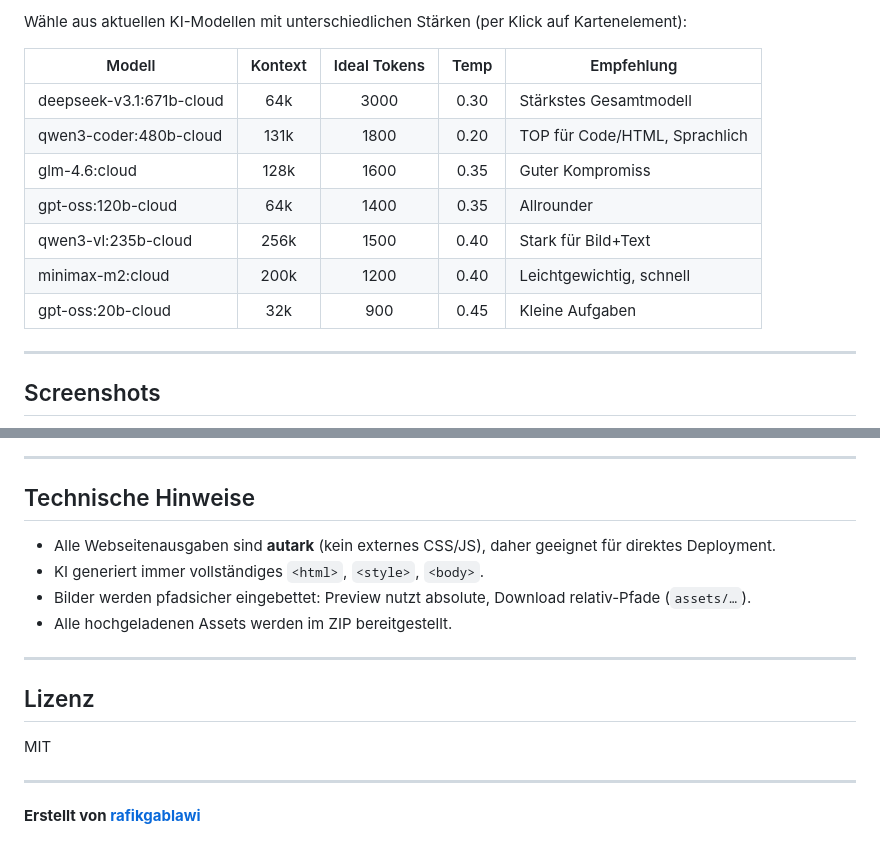
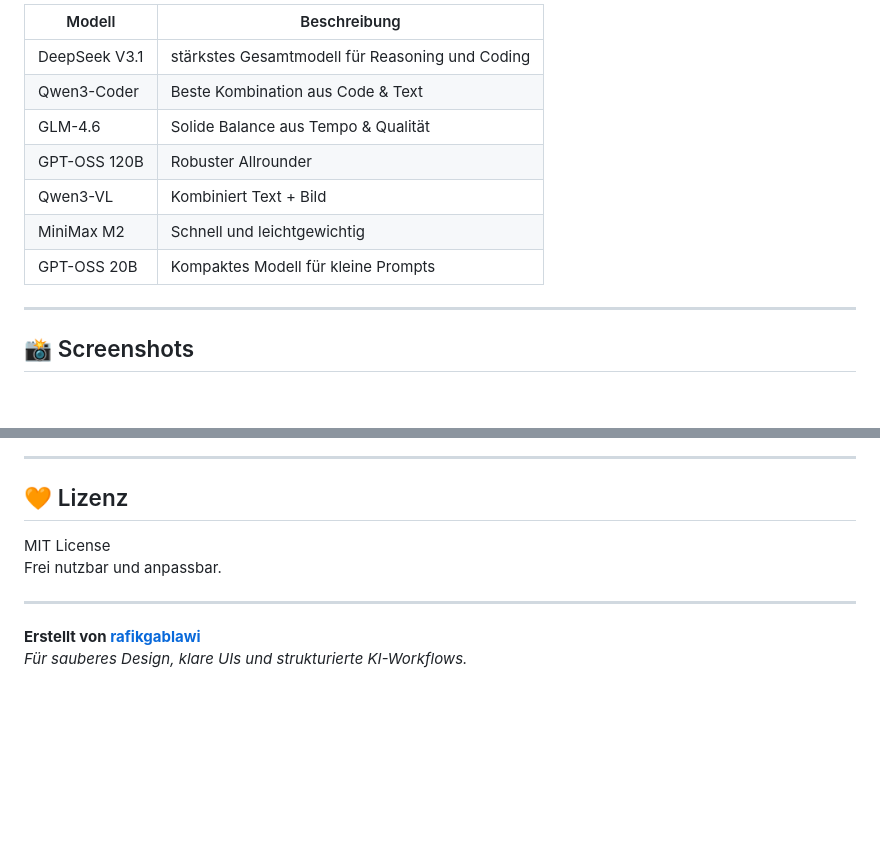
Before and after one commit to rafikgablawi/AI-Tool, a Markdown page: README.md, 2 parts joined by grey strips. GitHub-like rendering; blank space fills up the shorter version.

```diff
--- a/README.md
+++ b/README.md
@@ -121,18 +156,16 @@ Exportiert die fertige Website inkl. Bilder als ZIP-Archiv.
 
-Wähle aus aktuellen KI-Modellen mit unterschiedlichen Stärken (per Klick auf Kartenelement):
-
-| Modell                    | Kontext  | Ideal Tokens | Temp | Empfehlung                       |
-|---------------------------|:--------:|:------------:|:----:|----------------------------------|
-| deepseek-v3.1:671b-cloud  | 64k      | 3000         | 0.30 | Stärkstes Gesamtmodell           |
-| qwen3-coder:480b-cloud    | 131k     | 1800         | 0.20 | TOP für Code/HTML, Sprachlich    |
-| glm-4.6:cloud             | 128k     | 1600         | 0.35 | Guter Kompromiss                 |
-| gpt-oss:120b-cloud        | 64k      | 1400         | 0.35 | Allrounder                       |
-| qwen3-vl:235b-cloud       | 256k     | 1500         | 0.40 | Stark für Bild+Text              |
-| minimax-m2:cloud          | 200k     | 1200         | 0.40 | Leichtgewichtig, schnell         |
-| gpt-oss:20b-cloud         | 32k      | 900          | 0.45 | Kleine Aufgaben                  |
+| Modell | Beschreibung |
+|---------|---------------|
+| DeepSeek V3.1 | stärkstes Gesamtmodell für Reasoning und Coding |
+| Qwen3-Coder | Beste Kombination aus Code & Text |
+| GLM-4.6 | Solide Balance aus Tempo & Qualität |
+| GPT-OSS 120B | Robuster Allrounder |
+| Qwen3-VL | Kombiniert Text + Bild |
+| MiniMax M2 | Schnell und leichtgewichtig |
+| GPT-OSS 20B | Kompaktes Modell für kleine Prompts |
 
 ---
 
-## Screenshots
+## 📸 Screenshots
 
 <div align="center">
@@ -141,19 +174,12 @@ Wähle aus aktuellen KI-Modellen mit unterschiedlichen Stärken (per Klick auf K
 
 ---
 
-## Technische Hinweise
+## 🧡 Lizenz
 
-- Alle Webseitenausgaben sind **autark** (kein externes CSS/JS), daher geeignet für direktes Deployment.
-- KI generiert immer vollständiges `<html>`, `<style>`, `<body>`.
-- Bilder werden pfadsicher eingebettet: Preview nutzt absolute, Download relativ-Pfade (`assets/…`).
-- Alle hochgeladenen Assets werden im ZIP bereitgestellt.
-
----
-
-## Lizenz
-
-MIT
+MIT License
+Frei nutzbar und anpassbar.
 
 ---
 
 **Erstellt von [rafikgablawi](https://github.com/rafikgablawi)**
+*Für sauberes Design, klare UIs und strukturierte KI-Workflows.*
```
Also changed, not shown: other parts of README.md (+111 -76 lines).
